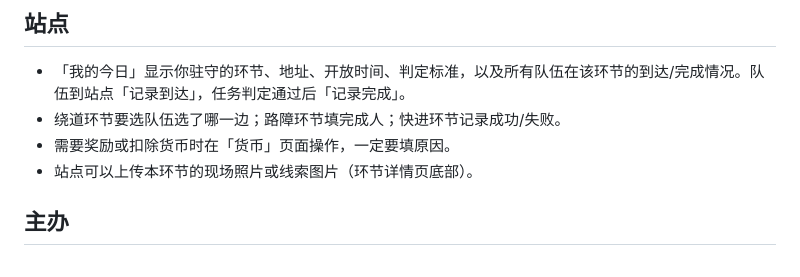
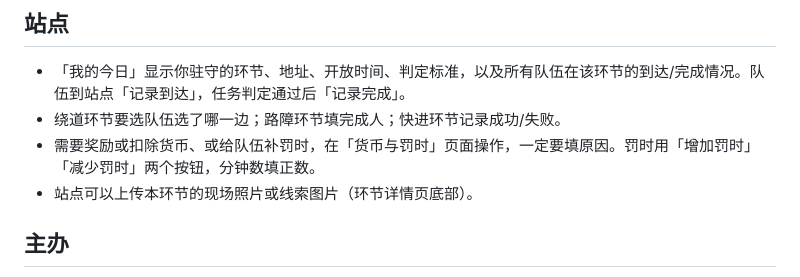
Before and after one commit to yituoren/crp, a Markdown page: docs/幕后操作手册.md, the part around the change. Rendered like a GitHub page.

```diff
--- a/docs/幕后操作手册.md
+++ b/docs/幕后操作手册.md
@@ -20,7 +20,7 @@
 
 - 「我的今日」显示你驻守的环节、地址、开放时间、判定标准，以及所有队伍在该环节的到达/完成情况。队伍到站点「记录到达」，任务判定通过后「记录完成」。
 - 绕道环节要选队伍选了哪一边；路障环节填完成人；快进环节记录成功/失败。
-- 需要奖励或扣除货币时在「货币」页面操作，一定要填原因。
+- 需要奖励或扣除货币、或给队伍补罚时，在「货币与罚时」页面操作，一定要填原因。罚时用「增加罚时」「减少罚时」两个按钮，分钟数填正数。
 - 站点可以上传本环节的现场照片或线索图片（环节详情页底部）。
 
 ## 主办
```
Also changed, not shown: README.md (+2 -1 lines).
